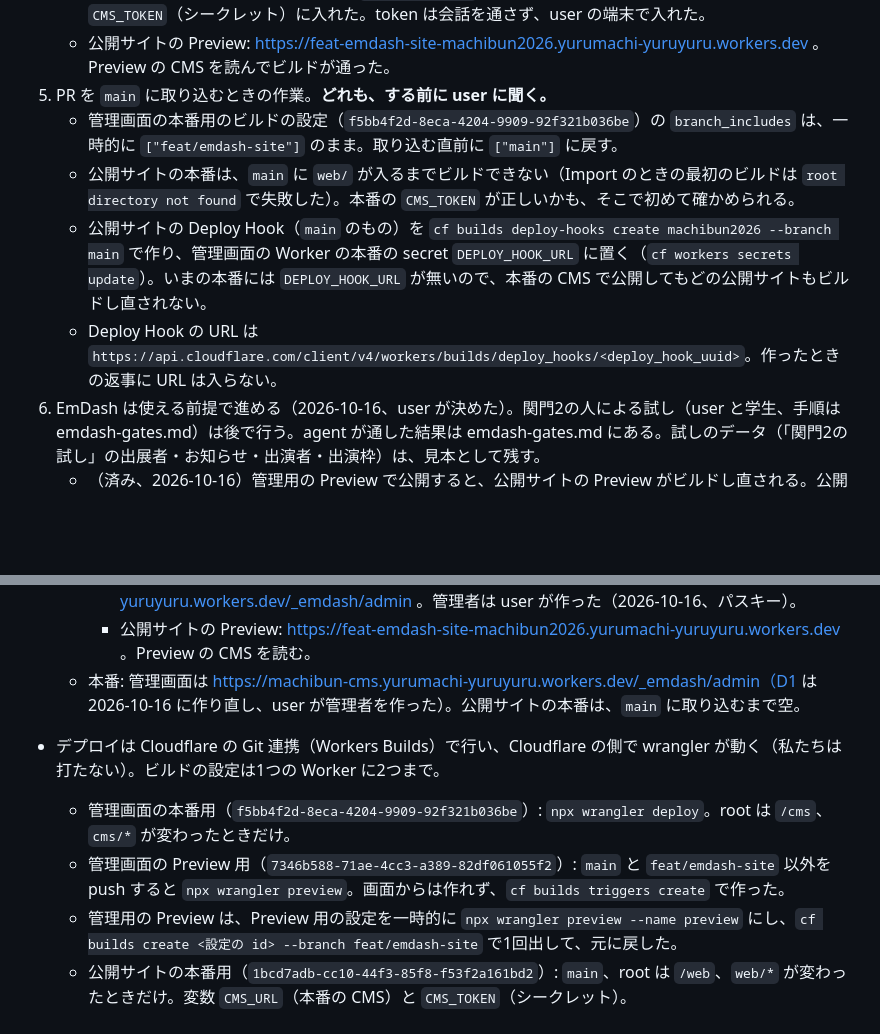
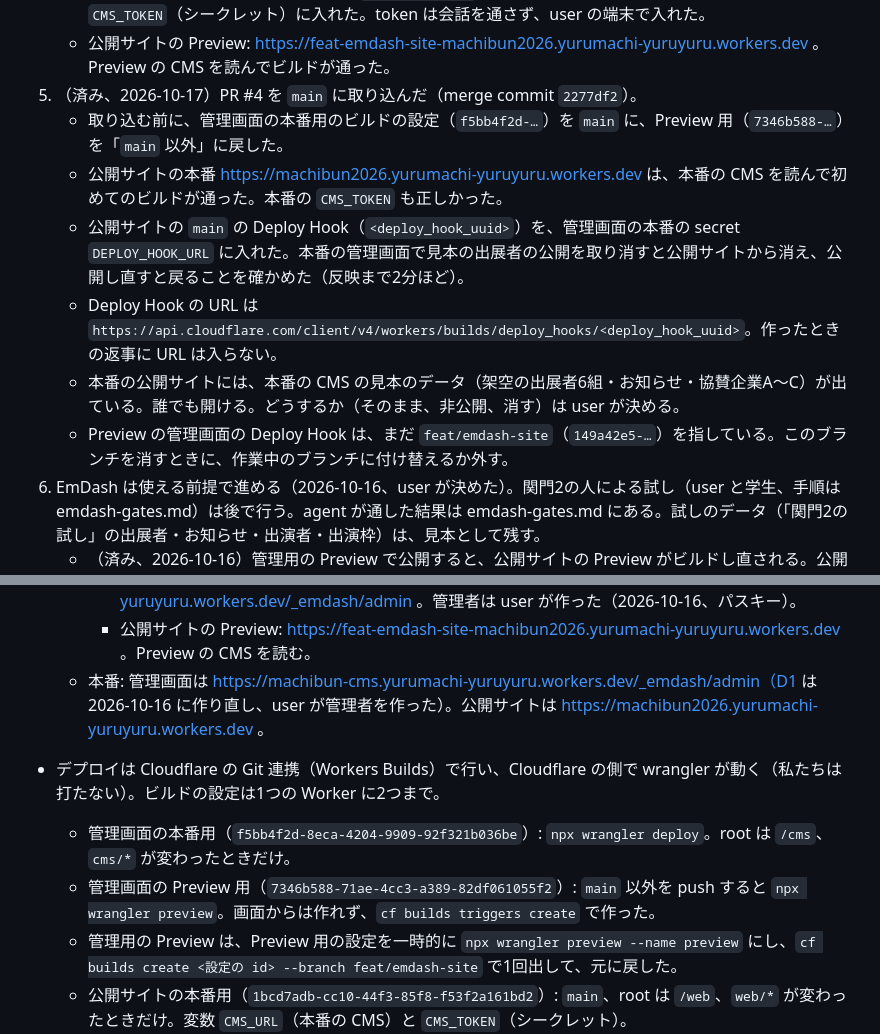
Before and after one commit to yurumachi/machibun2026_website, a Markdown page: HANDOVER.md, 2 parts joined by grey strips. Drawn GitHub-style; blank space fills up the shorter version.

Commit message:
main に取り込んだあとの状態を HANDOVER に書く
PR #4 を取り込み、本番の公開サイトと本番の Deploy Hook が動くことを確かめたため。見本のデータが本番に出ていることと、Preview の Deploy Hook の付け替えを残りとして書いた。

```diff
--- a/HANDOVER.md
+++ b/HANDOVER.md
@@ -40,11 +40,13 @@ EmDash を入力の場所（管理画面と編集用の鍵のフォーム）に
    - 公開サイトの Worker（今の名前は `machibun2026`）は、user が画面の「リポジトリをインポート」で作った。`cf` では Git につないだ Worker を新しく作れない。
    - 両方の管理画面で読むだけの token（`web-build-read`）を作り、公開サイトのビルドの設定の変数 `CMS_TOKEN`（シークレット）に入れた。token は会話を通さず、user の端末で入れた。
    - 公開サイトの Preview: https://feat-emdash-site-machibun2026.yurumachi-yuruyuru.workers.dev 。Preview の CMS を読んでビルドが通った。
-5. PR を `main` に取り込むときの作業。**どれも、する前に user に聞く。**
-   - 管理画面の本番用のビルドの設定（`f5bb4f2d-8eca-4204-9909-92f321b036be`）の `branch_includes` は、一時的に `["feat/emdash-site"]` のまま。取り込む直前に `["main"]` に戻す。
-   - 公開サイトの本番は、`main` に `web/` が入るまでビルドできない（Import のときの最初のビルドは `root directory not found` で失敗した）。本番の `CMS_TOKEN` が正しいかも、そこで初めて確かめられる。
-   - 公開サイトの Deploy Hook（`main` のもの）を `cf builds deploy-hooks create machibun2026 --branch main` で作り、管理画面の Worker の本番の secret `DEPLOY_HOOK_URL` に置く（`cf workers secrets update`）。いまの本番には `DEPLOY_HOOK_URL` が無いので、本番の CMS で公開してもどの公開サイトもビルドし直されない。
+5. （済み、2026-10-17）PR #4 を `main` に取り込んだ（merge commit `2277df2`）。
+   - 取り込む前に、管理画面の本番用のビルドの設定（`f5bb4f2d-…`）を `main` に、Preview 用（`7346b588-…`）を「`main` 以外」に戻した。
+   - 公開サイトの本番 https://machibun2026.yurumachi-yuruyuru.workers.dev は、本番の CMS を読んで初めてのビルドが通った。本番の `CMS_TOKEN` も正しかった。
+   - 公開サイトの `main` の Deploy Hook（`<deploy_hook_uuid>`）を、管理画面の本番の secret `DEPLOY_HOOK_URL` に入れた。本番の管理画面で見本の出展者の公開を取り消すと公開サイトから消え、公開し直すと戻ることを確かめた（反映まで2分ほど）。
    - Deploy Hook の URL は `https://api.cloudflare.com/client/v4/workers/builds/deploy_hooks/<deploy_hook_uuid>`。作ったときの返事に URL は入らない。
+   - 本番の公開サイトには、本番の CMS の見本のデータ（架空の出展者6組・お知らせ・協賛企業A〜C）が出ている。誰でも開ける。どうするか（そのまま、非公開、消す）は user が決める。
+   - Preview の管理画面の Deploy Hook は、まだ `feat/emdash-site`（`149a42e5-…`）を指している。このブランチを消すときに、作業中のブランチに付け替えるか外す。
 6. EmDash は使える前提で進める（2026-10-16、user が決めた）。関門2の人による試し（user と学生、手順は emdash-gates.md）は後で行う。agent が通した結果は emdash-gates.md にある。試しのデータ（「関門2の試し」の出展者・お知らせ・出演者・出演枠）は、見本として残す。
    - （済み、2026-10-16）管理用の Preview で公開すると、公開サイトの Preview がビルドし直される。公開サイトの feat の Deploy Hook（`<deploy_hook_uuid>`）を、管理画面の Worker の Preview の secret `DEPLOY_HOOK_URL` に置いた。
 7. （済み、2026-10-16）出展者の詳細ページ（`/exhibitors/<識別名>`）とお知らせのページ（`/notices/<識別名>`）を `web/` に作った。年は URL の頭（Worker の名前 `machibun2026`）に入れ、ページの URL には入れない。
@@ -68,10 +70,10 @@ EmDash を入力の場所（管理画面と編集用の鍵のフォーム）に
   - Preview: Cloudflare の Worker Previews。D1・KV は `cms/wrangler.jsonc` の `previews` に書いた Preview 用のものを、すべての Preview で共有する。URL は `<Preview の名前>-<Worker の名前>.yurumachi-yuruyuru.workers.dev` で、名前はふつうブランチ名から作られる。
     - 管理用の Preview（固定）: https://preview-machibun-cms.yurumachi-yuruyuru.workers.dev/_emdash/admin 。管理者は user が作った（2026-10-16、パスキー）。
     - 公開サイトの Preview: https://feat-emdash-site-machibun2026.yurumachi-yuruyuru.workers.dev 。Preview の CMS を読む。
-  - 本番: 管理画面は https://machibun-cms.yurumachi-yuruyuru.workers.dev/_emdash/admin（D1 は 2026-10-16 に作り直し、user が管理者を作った）。公開サイトの本番は、`main` に取り込むまで空。
+  - 本番: 管理画面は https://machibun-cms.yurumachi-yuruyuru.workers.dev/_emdash/admin（D1 は 2026-10-16 に作り直し、user が管理者を作った）。公開サイトは https://machibun2026.yurumachi-yuruyuru.workers.dev 。
 - デプロイは Cloudflare の Git 連携（Workers Builds）で行い、Cloudflare の側で wrangler が動く（私たちは打たない）。ビルドの設定は1つの Worker に2つまで。
   - 管理画面の本番用（`f5bb4f2d-8eca-4204-9909-92f321b036be`）: `npx wrangler deploy`。root は `/cms`、`cms/*` が変わったときだけ。
-  - 管理画面の Preview 用（`7346b588-71ae-4cc3-a389-82df061055f2`）: `main` と `feat/emdash-site` 以外を push すると `npx wrangler preview`。画面からは作れず、`cf builds triggers create` で作った。
+  - 管理画面の Preview 用（`7346b588-71ae-4cc3-a389-82df061055f2`）: `main` 以外を push すると `npx wrangler preview`。画面からは作れず、`cf builds triggers create` で作った。
   - 管理用の Preview は、Preview 用の設定を一時的に `npx wrangler preview --name preview` にし、`cf builds create <設定の id> --branch feat/emdash-site` で1回出して、元に戻した。
   - 公開サイトの本番用（`1bcd7adb-cc10-44f3-85f8-f53f2a161bd2`）: `main`、root は `/web`、`web/*` が変わったときだけ。変数 `CMS_URL`（本番の CMS）と `CMS_TOKEN`（シークレット）。
   - 公開サイトの Preview 用（`6e95cff8-3daf-47e0-866d-37905eed12ab`）: `main` 以外、`web/*` が変わったときだけ `npx wrangler preview`。変数は Preview の CMS のもの。`cf builds triggers create` は `--path-excludes` を求めるので、`--body` で作った。
```
